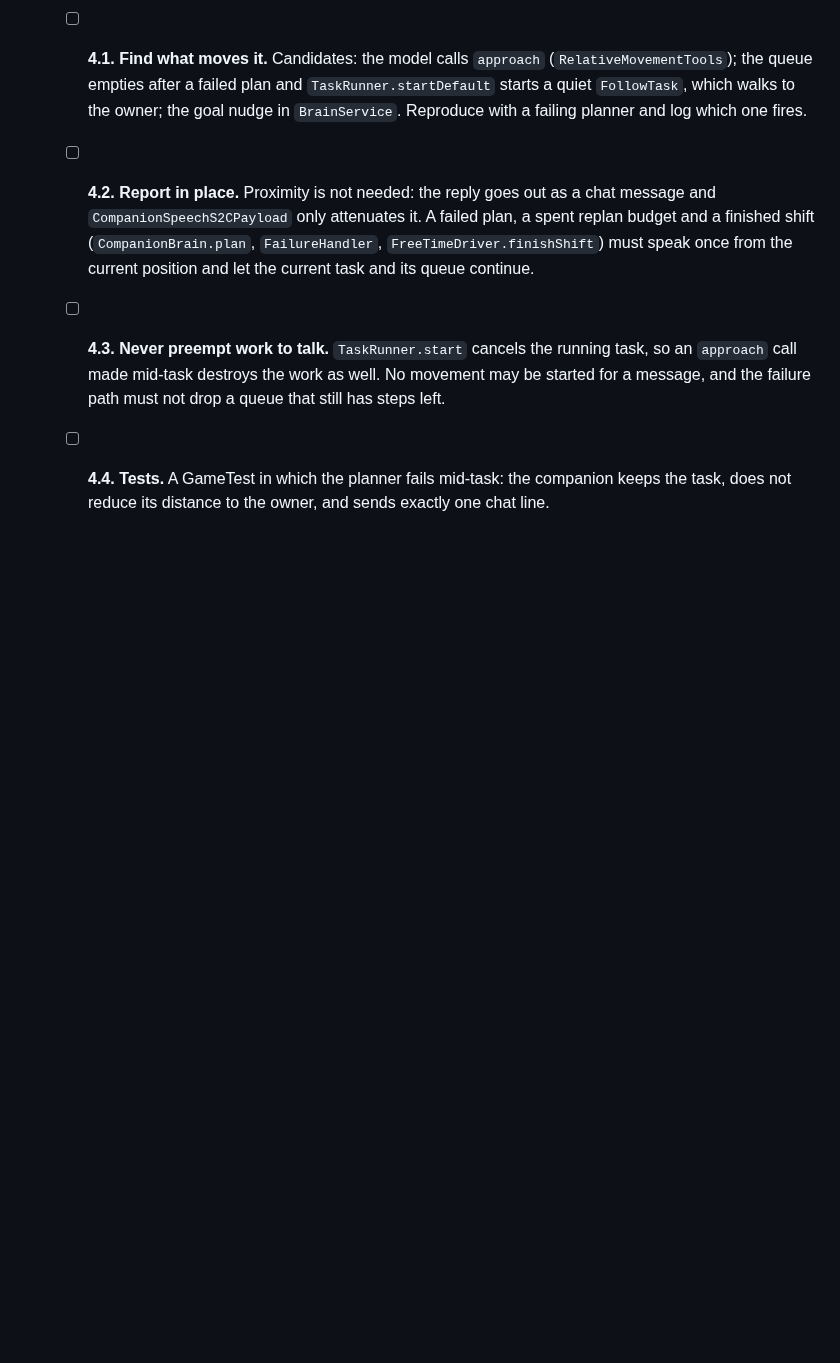
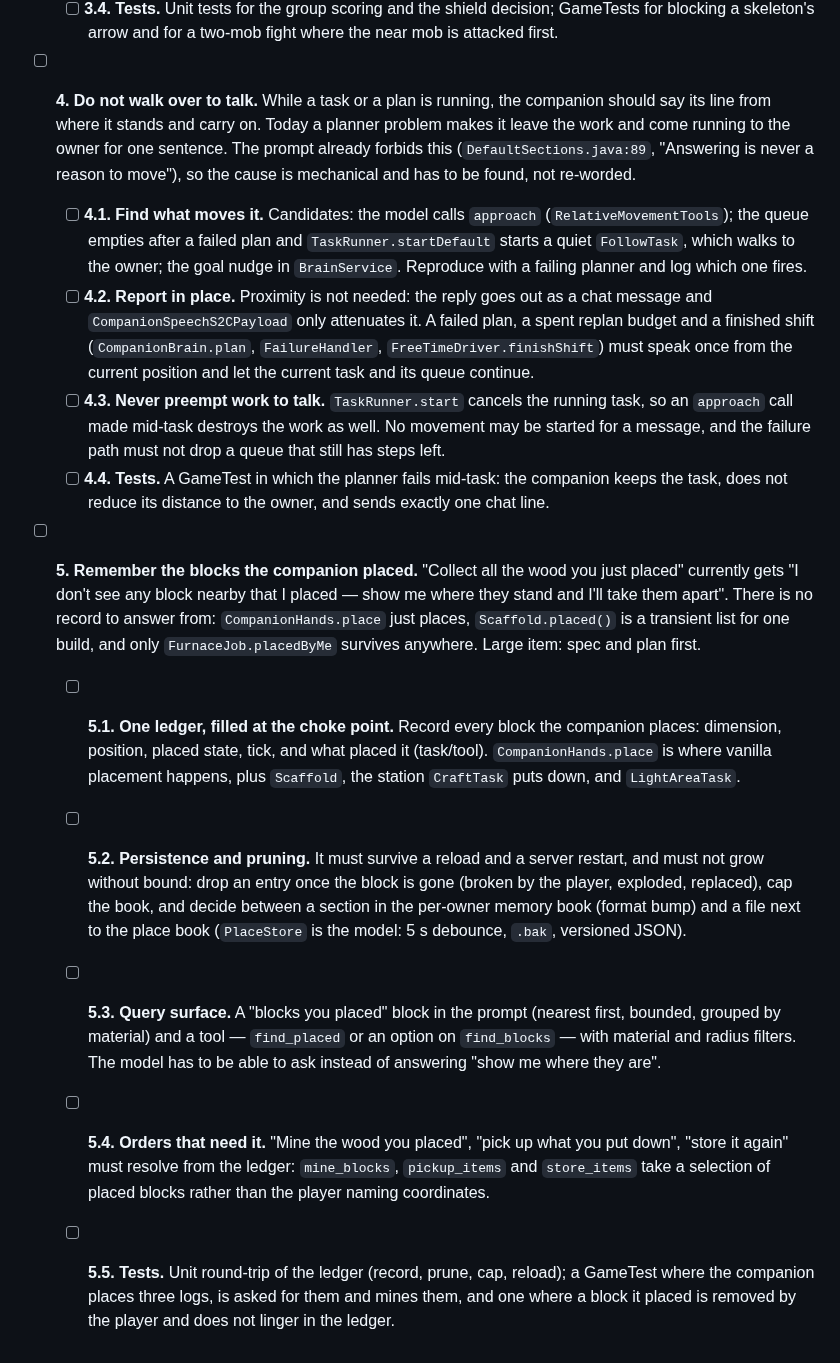
Before and after one commit to NemoKing1210/Friendai, a Markdown page: TODO.md, the part around the change. Drawn GitHub-style; blank space fills up the shorter version.

Commit message:
docs: add placed-block memory to TODO

```diff
--- a/TODO.md
+++ b/TODO.md
@@ -27,3 +27,10 @@ Work items to implement later, newest at the bottom. Pick one by its number ("do
   - [ ] **4.2. Report in place.** Proximity is not needed: the reply goes out as a chat message and `CompanionSpeechS2CPayload` only attenuates it. A failed plan, a spent replan budget and a finished shift (`CompanionBrain.plan`, `FailureHandler`, `FreeTimeDriver.finishShift`) must speak once from the current position and let the current task and its queue continue.
   - [ ] **4.3. Never preempt work to talk.** `TaskRunner.start` cancels the running task, so an `approach` call made mid-task destroys the work as well. No movement may be started for a message, and the failure path must not drop a queue that still has steps left.
   - [ ] **4.4. Tests.** A GameTest in which the planner fails mid-task: the companion keeps the task, does not reduce its distance to the owner, and sends exactly one chat line.
+
+- [ ] **5. Remember the blocks the companion placed.** "Collect all the wood you just placed" currently gets "I don't see any block nearby that I placed — show me where they stand and I'll take them apart". There is no record to answer from: `CompanionHands.place` just places, `Scaffold.placed()` is a transient list for one build, and only `FurnaceJob.placedByMe` survives anywhere. Large item: spec and plan first.
+  - [ ] **5.1. One ledger, filled at the choke point.** Record every block the companion places: dimension, position, placed state, tick, and what placed it (task/tool). `CompanionHands.place` is where vanilla placement happens, plus `Scaffold`, the station `CraftTask` puts down, and `LightAreaTask`.
+  - [ ] **5.2. Persistence and pruning.** It must survive a reload and a server restart, and must not grow without bound: drop an entry once the block is gone (broken by the player, exploded, replaced), cap the book, and decide between a section in the per-owner memory book (format bump) and a file next to the place book (`PlaceStore` is the model: 5 s debounce, `.bak`, versioned JSON).
+  - [ ] **5.3. Query surface.** A "blocks you placed" block in the prompt (nearest first, bounded, grouped by material) and a tool — `find_placed` or an option on `find_blocks` — with material and radius filters. The model has to be able to ask instead of answering "show me where they are".
+  - [ ] **5.4. Orders that need it.** "Mine the wood you placed", "pick up what you put down", "store it again" must resolve from the ledger: `mine_blocks`, `pickup_items` and `store_items` take a selection of placed blocks rather than the player naming coordinates.
+  - [ ] **5.5. Tests.** Unit round-trip of the ledger (record, prune, cap, reload); a GameTest where the companion places three logs, is asked for them and mines them, and one where a block it placed is removed by the player and does not linger in the ledger.
```
